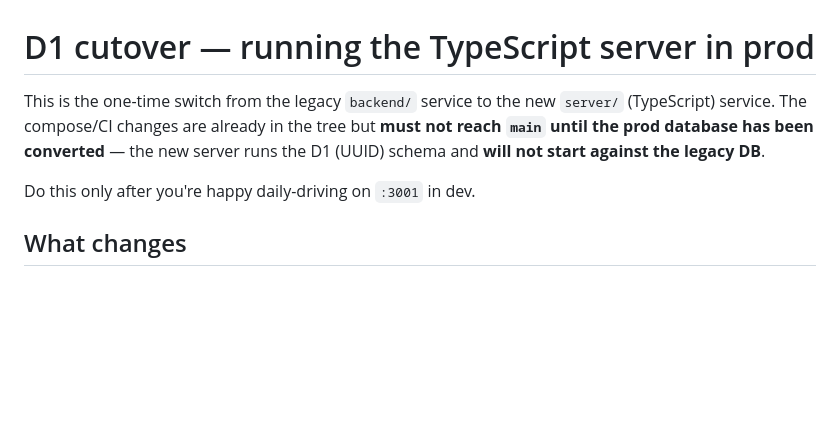
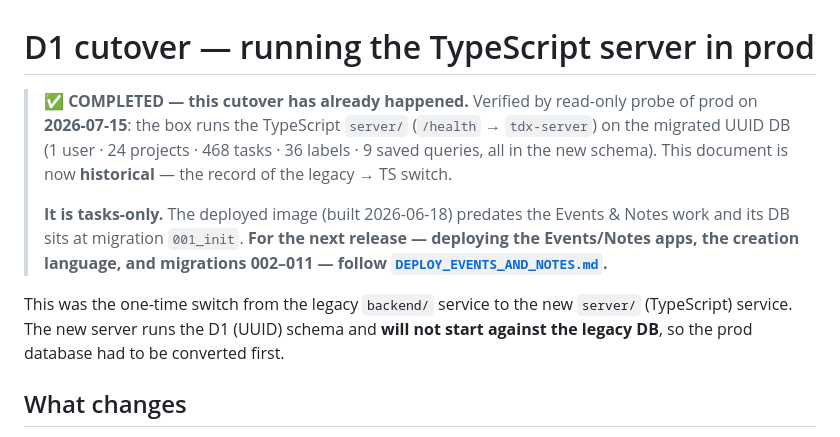
Before and after one commit to nebulous-code/tdx_, a Markdown page: docs/DEPLOY.md, the part around the change. GitHub-like rendering; blank space fills up the shorter version.

Commit message:
updated the deployment approach

```diff
--- a/docs/DEPLOY.md
+++ b/docs/DEPLOY.md
@@ -1,8 +1,15 @@
 # D1 cutover — running the TypeScript server in prod
 
-This is the one-time switch from the legacy `backend/` service to the new `server/` (TypeScript) service. The compose/CI changes are already in the tree but **must not reach `main` until the prod database has been converted** — the new server runs the D1 (UUID) schema and **will not start against the legacy DB**.
+> **✅ COMPLETED — this cutover has already happened.** Verified by read-only probe of prod on
+> **2026-07-15**: the box runs the TypeScript `server/` (`/health` → `tdx-server`) on the migrated
+> UUID DB (1 user · 24 projects · 468 tasks · 36 labels · 9 saved queries, all in the new schema).
+> This document is now **historical** — the record of the legacy → TS switch.
+>
+> **It is tasks-only.** The deployed image (built 2026-06-18) predates the Events & Notes work and
+> its DB sits at migration `001_init`. **For the next release — deploying the Events/Notes apps,
+> the creation language, and migrations 002–011 — follow [`DEPLOY_EVENTS_AND_NOTES.md`](DEPLOY_EVENTS_AND_NOTES.md).**
 
-Do this only after you're happy daily-driving on `:3001` in dev.
+This was the one-time switch from the legacy `backend/` service to the new `server/` (TypeScript) service. The new server runs the D1 (UUID) schema and **will not start against the legacy DB**, so the prod database had to be converted first.
 
 ## What changes
 - `compose.yaml` + `.github/workflows/docker.yml` build from `server/Dockerfile` (was `backend/Dockerfile`). Same image name (`ghcr.io/nebulous-code/tdx:latest`), same env (`PORT`/`HOST`/`DB_PATH`/`TZ`/`SESSION_SECRET`), same volumes (`./data`, `./backups`), same port (`3000`). The new server serves the API **and** the static frontend.
```
Also changed, not shown: docs/DEPLOY_EVENTS_AND_NOTES.md (added, +202 -0 lines), docs/KEYBOARD_AUDIT.md (+8 -21 lines).
